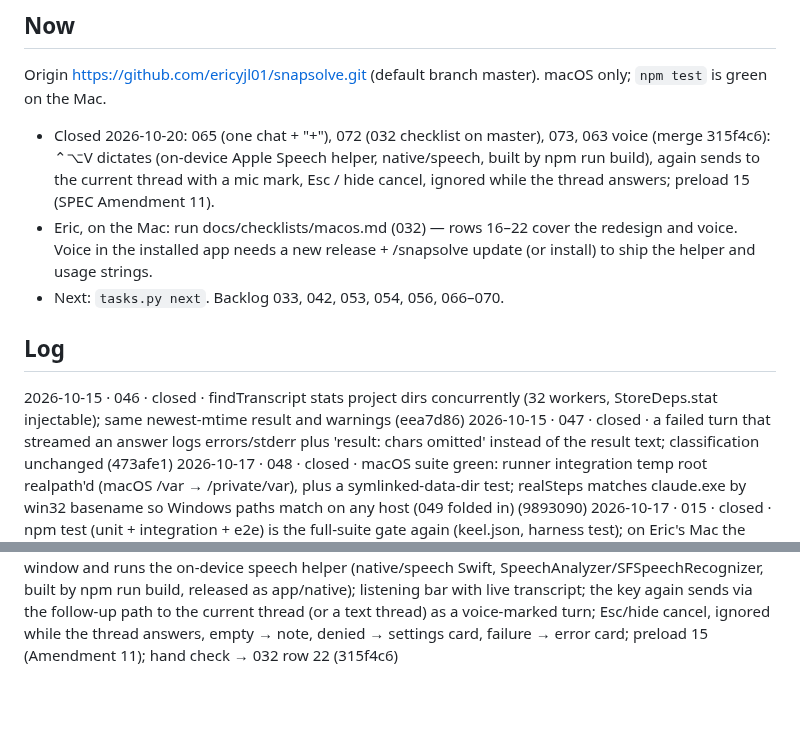
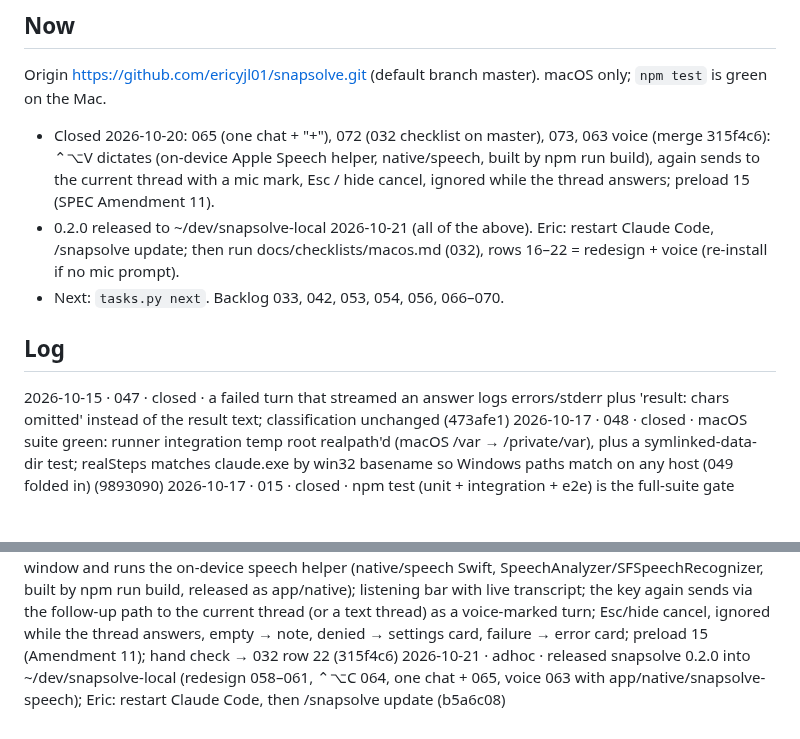
Before and after one commit to ericyjl01/snapsolve, a Markdown page: PROJECT_STATE.md, 2 parts joined by grey strips. GitHub-like rendering; blank space fills up the shorter version.

Commit message:
keel: memory
Co-Authored-By: Claude Opus 5.5 <noreply@anthropic.com>
Claude-Session: https://claude.ai/code/session_01269EBu4wxVTfEkdUSid1dR

```diff
--- a/PROJECT_STATE.md
+++ b/PROJECT_STATE.md
@@ -5,12 +5,11 @@ Origin https://github.com/ericyjl01/snapsolve.git (default branch master). macOS
 - Closed 2026-10-20: 065 (one chat + "+"), 072 (032 checklist on master), 073, 063 voice (merge 315f4c6):
   ⌃⌥V dictates (on-device Apple Speech helper, native/speech, built by npm run build), again sends to the current
   thread with a mic mark, Esc / hide cancel, ignored while the thread answers; preload 15 (SPEC Amendment 11).
-- Eric, on the Mac: run docs/checklists/macos.md (032) — rows 16–22 cover the redesign and voice. Voice in the
-  installed app needs a new release + /snapsolve update (or install) to ship the helper and usage strings.
+- 0.2.0 released to ~/dev/snapsolve-local 2026-10-21 (all of the above). Eric: restart Claude Code, /snapsolve
+  update; then run docs/checklists/macos.md (032), rows 16–22 = redesign + voice (re-install if no mic prompt).
 - Next: `tasks.py next`. Backlog 033, 042, 053, 054, 056, 066–070.
 
 ## Log
-2026-10-15 · 046 · closed · findTranscript stats project dirs concurrently (32 workers, StoreDeps.stat injectable); same newest-mtime result and warnings (eea7d86)
 2026-10-15 · 047 · closed · a failed turn that streamed an answer logs errors/stderr plus 'result: <n> chars omitted' instead of the result text; classification unchanged (473afe1)
 2026-10-17 · 048 · closed · macOS suite green: runner integration temp root realpath'd (macOS /var → /private/var), plus a symlinked-data-dir test; realSteps matches claude.exe by win32 basename so Windows paths match on any host (049 folded in) (9893090)
 2026-10-17 · 015 · closed · npm test (unit + integration + e2e) is the full-suite gate again (keel.json, harness test); on Eric's Mac the Electron precondition is ok and the first full run of everything closed under the temporary gate is green (2218b7c)
@@ -50,3 +49,4 @@ Origin https://github.com/ericyjl01/snapsolve.git (default branch master). macOS
 2026-10-20 · 072 · closed · docs/checklists/macos.md on master: 032's items with Ctrl+Option+C, follow-up and restart rows on the bottom composer, rows 16–21 for the deferred hand checks of 058, 059, 060, 061, 064, 065 (18ced94)
 2026-10-20 · 073 · closed · ARCHITECTURE module map: app.ts's pipeline line names onCapture and newThread (onAppend was removed in 065); the edit rides the close commit (memory file) (3188a1a)
 2026-10-20 · 063 · closed · voice follow-up: hotkeys.voice Control+Alt+V shows the window and runs the on-device speech helper (native/speech Swift, SpeechAnalyzer/SFSpeechRecognizer, built by npm run build, released as app/native); listening bar with live transcript; the key again sends via the follow-up path to the current thread (or a text thread) as a voice-marked turn; Esc/hide cancel, ignored while the thread answers, empty → note, denied → settings card, failure → error card; preload 15 (Amendment 11); hand check → 032 row 22 (315f4c6)
+2026-10-21 · adhoc · released snapsolve 0.2.0 into ~/dev/snapsolve-local (redesign 058–061, ⌃⌥C 064, one chat + 065, voice 063 with app/native/snapsolve-speech); Eric: restart Claude Code, then /snapsolve update (b5a6c08)
```
Also changed, not shown: archive/PROJECT_STATE.archive.md (+1 -0 lines).
